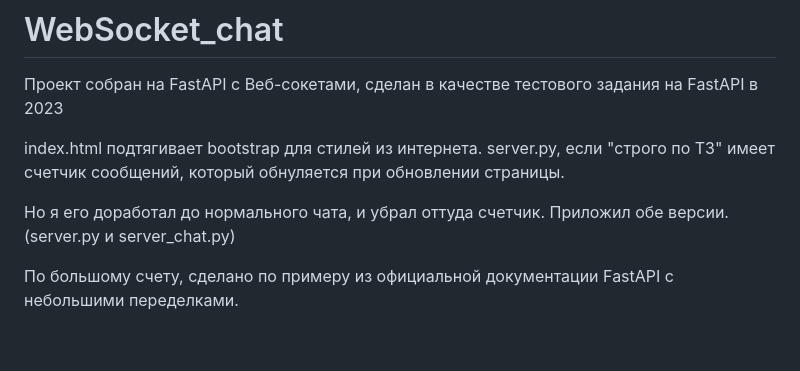
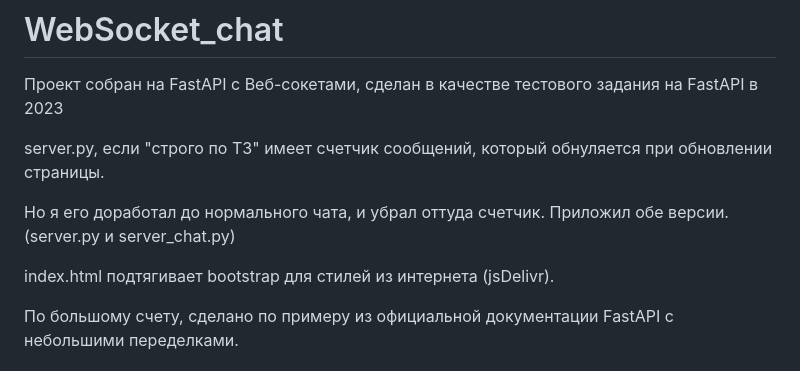
Before and after one commit to andmerk93/WebSocket_chat, a Markdown page: README.md, the part around the change. Rendered like a GitHub page; blank space fills up the shorter version.

```diff
--- a/README.md
+++ b/README.md
@@ -2,10 +2,12 @@
 
 Проект собран на FastAPI с Веб-сокетами, cделан в качестве тестового задания на FastAPI в 2023
 
-index.html подтягивает bootstrap для стилей из интернета.
+
 server.py, если "строго по ТЗ" имеет счетчик сообщений, который обнуляется при обновлении страницы.
 
 Но я его доработал до нормального чата, и убрал оттуда счетчик. Приложил обе версии. (server.py и server_chat.py)
+
+index.html подтягивает bootstrap для стилей из интернета (jsDelivr).
 
 По большому счету, сделано по примеру из официальной документации FastAPI с небольшими переделками.
 
```
